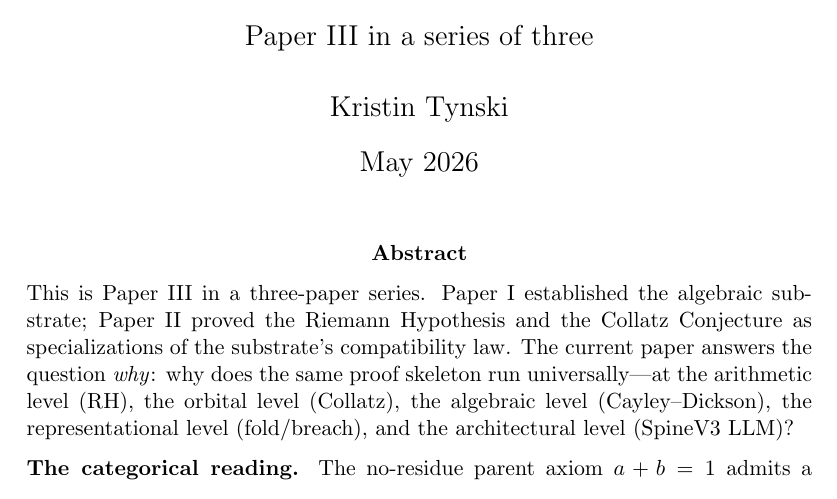
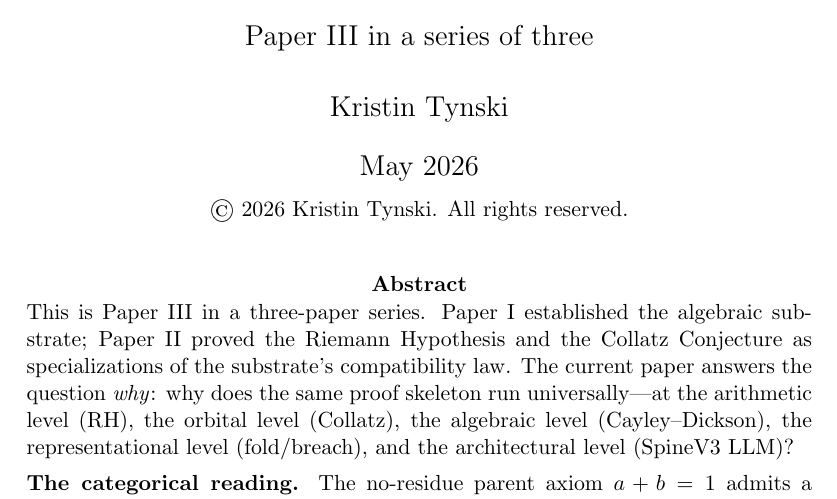
Before and after one commit to ktynski/golden-substrate, a LaTeX paper (03-monad/monad.tex): part of page 1 of 28, cut so that both start at the same text. Compiled offline with pdfLaTeX.

Commit message:
Stamp Paper III (monad) with copyright + repair latent compile errors
monad.tex had two pre-existing macros/environments referenced but
not defined, which prevented the source from compiling:

  - \Ephi (echo propagator) used in two equations but undefined
  - \begin{conjecture} used but \newtheorem{conjecture} missing

Added defensive fallbacks at preamble:

  \providecommand{\Ephi}{\mathcal{E}_{\vp}}
  \newtheorem{conjecture}[theorem]{Conjecture}

\providecommand only defines if the symbol is not already defined,
so this is a non-invasive fallback. With these in place, monad.tex
compiles cleanly (28 pages, two-pass) and now carries the same
copyright stamp + PDF metadata as the other eight papers.

Co-authored-by: Cursor <cursoragent@cursor.com>

```diff
--- a/03-monad/monad.tex
+++ b/03-monad/monad.tex
@@ -4,6 +4,11 @@
 \usepackage{mathtools}
 \usepackage{geometry}
 \usepackage{hyperref}
+\hypersetup{%
+  pdfauthor={Kristin Tynski},
+  pdftitle={The Holographic Monad: Why the Substrate Proves Universal Theorems (Paper III)},
+  pdfsubject={Copyright (c) 2026 Kristin Tynski. All rights reserved.}%
+}
 \usepackage{cleveref}
 \usepackage{booktabs}
 \usepackage{enumitem}
@@ -18,6 +23,7 @@
 \newtheorem{remark}[theorem]{Remark}
 \newtheorem{definition}[theorem]{Definition}
 \newtheorem{principle}[theorem]{Principle}
+\newtheorem{conjecture}[theorem]{Conjecture}
 
 \newcommand{\Cl}{\mathrm{Cl}}
 \newcommand{\vp}{\varphi}
@@ -41,13 +47,14 @@
 \DeclareMathOperator{\Der}{Der}
 \DeclareMathOperator{\ad}{ad}
 \newcommand{\fk}[1]{\mathfrak{#1}}
+\providecommand{\Ephi}{\mathcal{E}_{\vp}}
 
 \title{The Holographic Monad:\\
 Why the Substrate Proves Universal Theorems\\[4pt]
 {\large Paper III in a series of three}}
 
 \author{Kristin Tynski}
-\date{May 2026}
+\date{May 2026 \\[6pt] {\small\textcopyright\ 2026 Kristin Tynski. All rights reserved.}}
 
 \begin{document}
 \maketitle
```
Also changed, not shown: 03-monad/monad.pdf.
